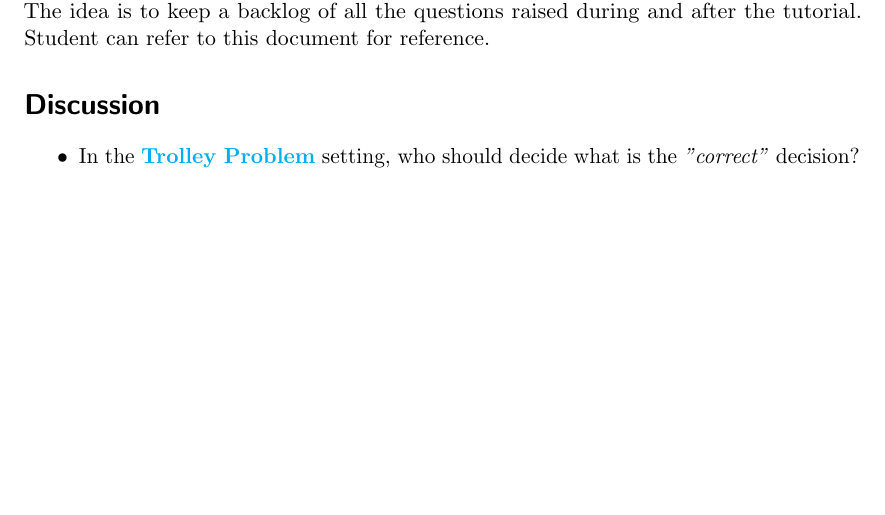
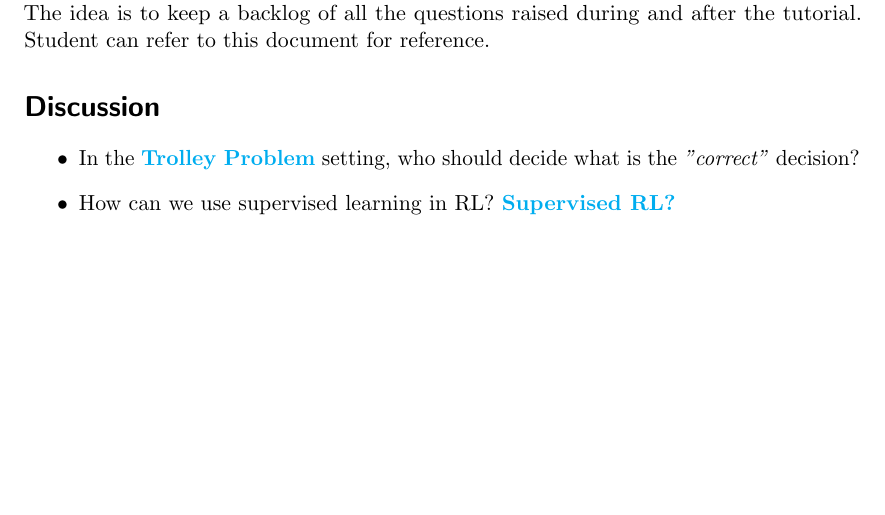
Before and after one commit to fbarez/RL_qt1, a LaTeX document (main.tex): part of page 2 of 2, cut so that both start at the same text. Compiled offline with pdfLaTeX.

Commit message:
supervised rl

```diff
--- a/main.tex
+++ b/main.tex
@@ -101,6 +101,7 @@ The idea is to keep a backlog of all the questions raised during and after the t
 
 \begin{itemize}
     \item {In the \href{https://en.wikipedia.org/wiki/Trolley_problem}{\textbf{Trolley Problem}} setting, who should decide what is the \textit{"correct"} decision?}
+    \item {How can we use supervised learning in RL? \href{https://bair.berkeley.edu/blog/2020/10/13/supervised-rl/}{\textbf{Supervised RL?}}
 \end{itemize}
 % ------------------------------------------------------------------------------
 % End document
```
